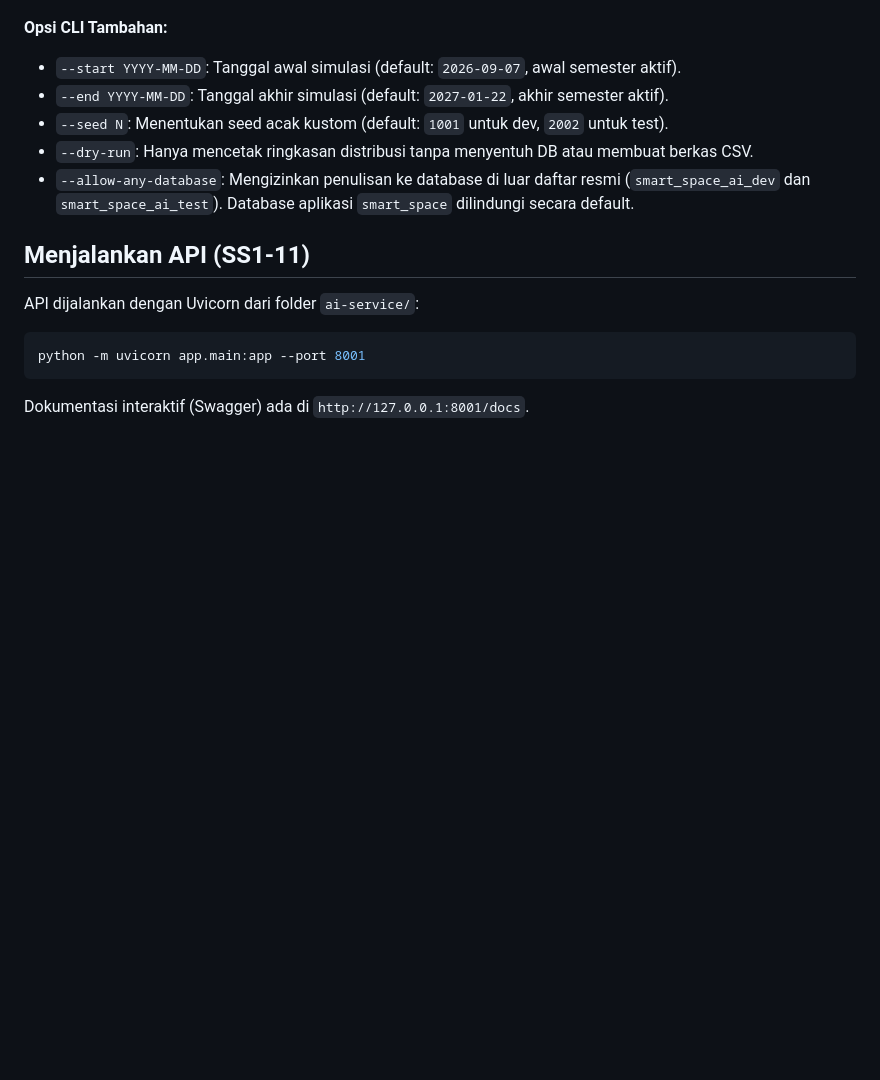
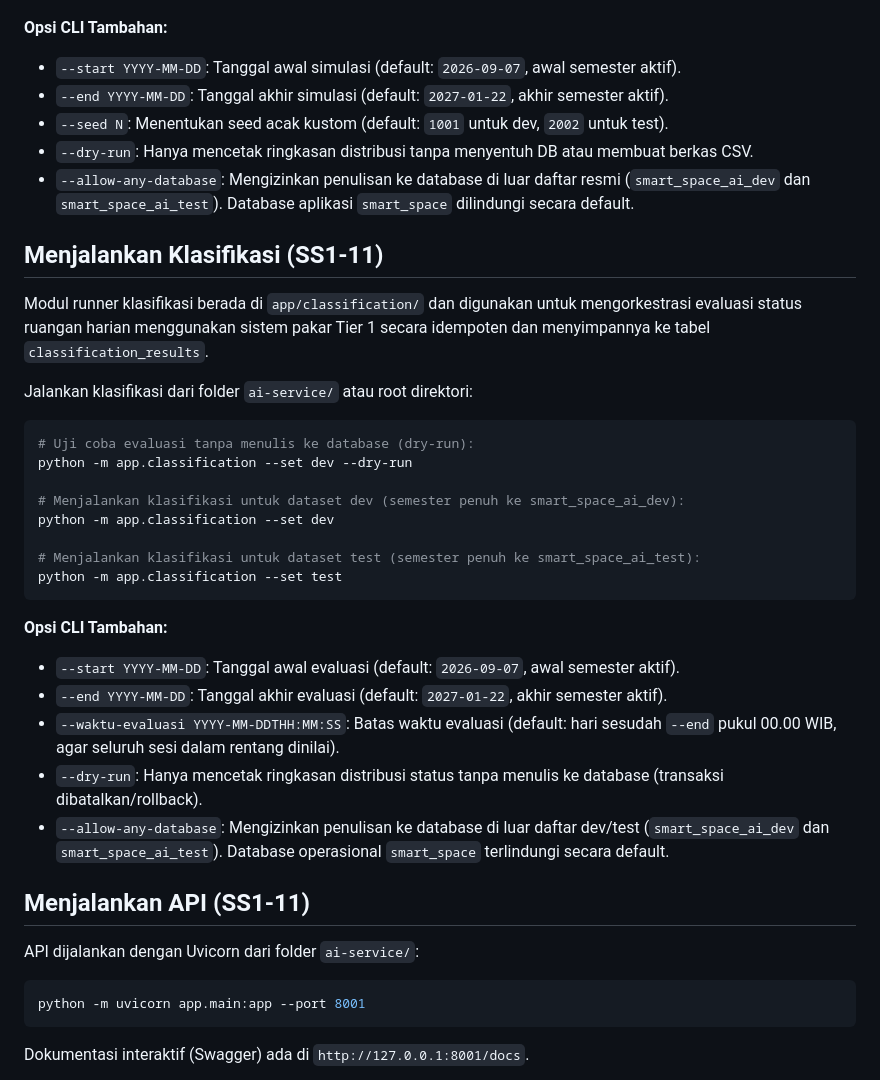
Before and after one commit to xynhiroo/smart-space, a Markdown page: ai-service/README.md, the part around the change. GitHub-like rendering; blank space fills up the shorter version.

Commit message:
docs(ai-service): cara menjalankan klasifikasi

````diff
--- a/ai-service/README.md
+++ b/ai-service/README.md
@@ -124,6 +124,30 @@ python -m app.generator --set test
 - `--dry-run`: Hanya mencetak ringkasan distribusi tanpa menyentuh DB atau membuat berkas CSV.
 - `--allow-any-database`: Mengizinkan penulisan ke database di luar daftar resmi (`smart_space_ai_dev` dan `smart_space_ai_test`). Database aplikasi `smart_space` dilindungi secara default.
 
+## Menjalankan Klasifikasi (SS1-11)
+
+Modul runner klasifikasi berada di `app/classification/` dan digunakan untuk mengorkestrasi evaluasi status ruangan harian menggunakan sistem pakar Tier 1 secara idempoten dan menyimpannya ke tabel `classification_results`.
+
+Jalankan klasifikasi dari folder `ai-service/` atau root direktori:
+
+```bash
+# Uji coba evaluasi tanpa menulis ke database (dry-run):
+python -m app.classification --set dev --dry-run
+
+# Menjalankan klasifikasi untuk dataset dev (semester penuh ke smart_space_ai_dev):
+python -m app.classification --set dev
+
+# Menjalankan klasifikasi untuk dataset test (semester penuh ke smart_space_ai_test):
+python -m app.classification --set test
+```
+
+**Opsi CLI Tambahan:**
+- `--start YYYY-MM-DD`: Tanggal awal evaluasi (default: `2026-09-07`, awal semester aktif).
+- `--end YYYY-MM-DD`: Tanggal akhir evaluasi (default: `2027-01-22`, akhir semester aktif).
+- `--waktu-evaluasi YYYY-MM-DDTHH:MM:SS`: Batas waktu evaluasi (default: hari sesudah `--end` pukul 00.00 WIB, agar seluruh sesi dalam rentang dinilai).
+- `--dry-run`: Hanya mencetak ringkasan distribusi status tanpa menulis ke database (transaksi dibatalkan/rollback).
+- `--allow-any-database`: Mengizinkan penulisan ke database di luar daftar dev/test (`smart_space_ai_dev` dan `smart_space_ai_test`). Database operasional `smart_space` terlindungi secara default.
+
 ## Menjalankan API (SS1-11)
 
 API dijalankan dengan Uvicorn dari folder `ai-service/`:
````
